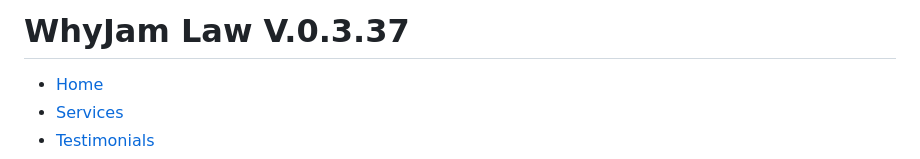
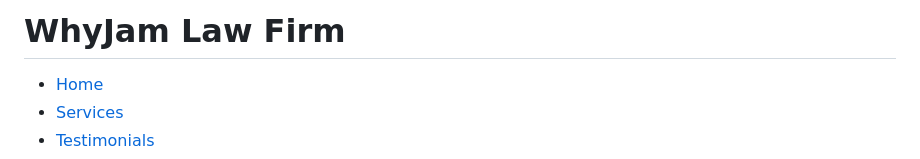
Before and after one commit to WhyJam/WhyJam.github.io, a Markdown page: README.md, the part around the change. Drawn GitHub-style.

```diff
--- a/README.md
+++ b/README.md
@@ -14,7 +14,7 @@
 <body>
     <header id="header">
         <div class="container">
-            <h1>WhyJam Law V.0.3.37</h1>
+            <h1>WhyJam Law Firm</h1>
             <div id="menu-toggle">
                 <span class="bar"></span>
                 <span class="bar"></span>
```
